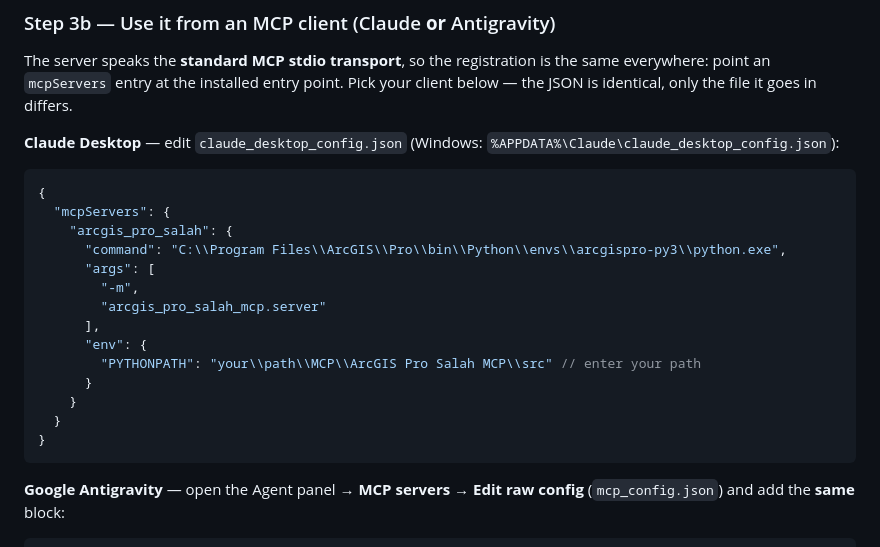
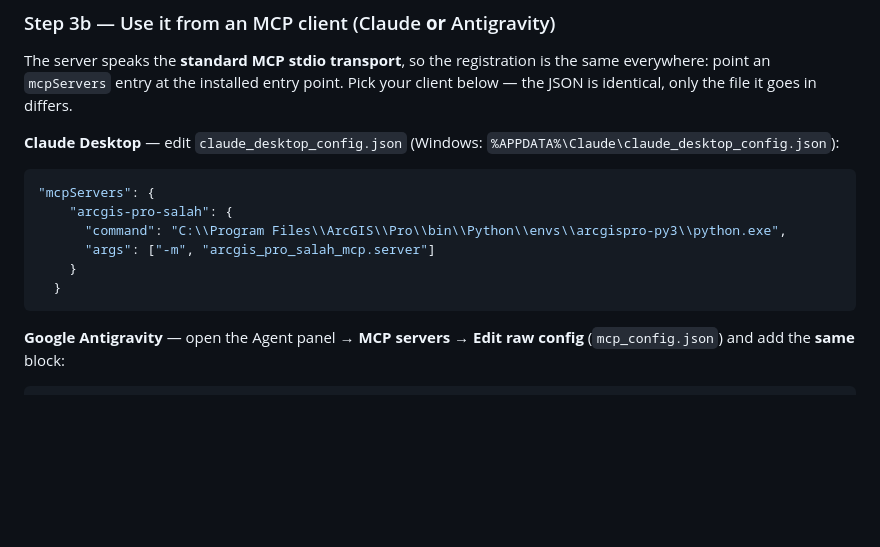
Before and after one commit to Ahmed-salah-muhammed/ArcGIS-Pro_Salah_MCP, a Markdown page: README.md, the part around the change. Drawn GitHub-style; blank space fills up the shorter version.

Commit message:
Refactor ArcGIS Pro Salah MCP server config
Updated JSON configuration for ArcGIS Pro Salah MCP server.

````diff
--- a/README.md
+++ b/README.md
@@ -175,20 +175,12 @@ your client below — the JSON is identical, only the file it goes in differs.
 (Windows: `%APPDATA%\Claude\claude_desktop_config.json`):
 
 ```json
-{
-  "mcpServers": {
-    "arcgis_pro_salah": {
+"mcpServers": {
+    "arcgis-pro-salah": {
       "command": "C:\\Program Files\\ArcGIS\\Pro\\bin\\Python\\envs\\arcgispro-py3\\python.exe",
-      "args": [
-        "-m",
-        "arcgis_pro_salah_mcp.server"
-      ],
-      "env": {
-        "PYTHONPATH": "your\\path\\MCP\\ArcGIS Pro Salah MCP\\src" // enter your path
-      }
+      "args": ["-m", "arcgis_pro_salah_mcp.server"]
     }
   }
-}
 ```
 
 **Google Antigravity** — open the Agent panel → **MCP servers** → **Edit raw
````
